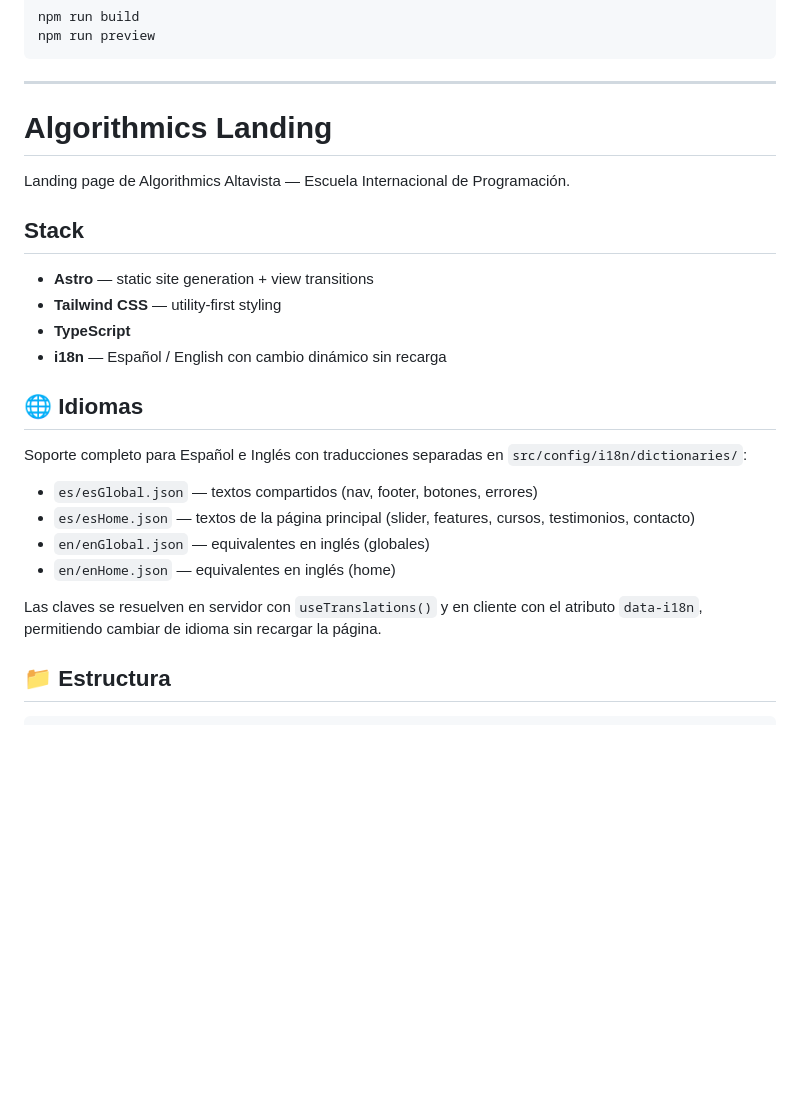
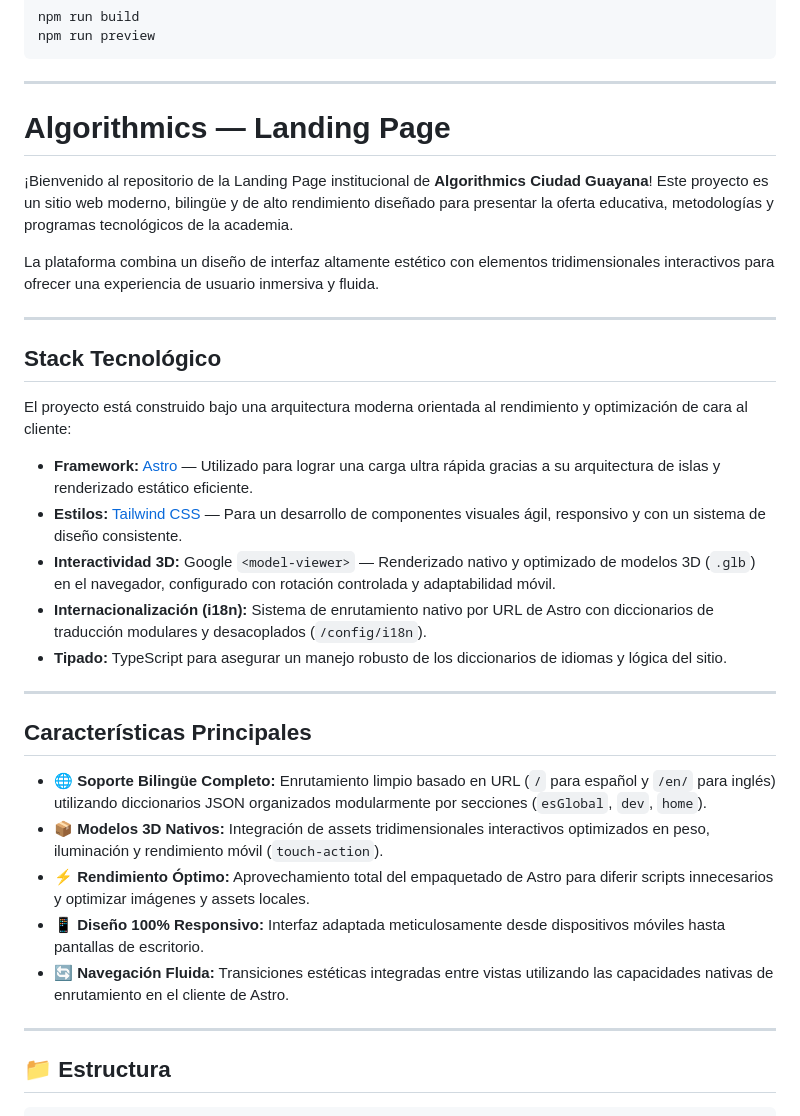
Before and after one commit to dalaiboada/algorithmics-landing, a Markdown page: README.md, the part around one of its changes. GitHub-like rendering; blank space fills up the shorter version.

```diff
--- a/README.md
+++ b/README.md
@@ -54,27 +64,35 @@ npm run preview
 
 ---
 
-# Algorithmics Landing
+# Algorithmics — Landing Page
 
-Landing page de Algorithmics Altavista — Escuela Internacional de Programación.
+¡Bienvenido al repositorio de la Landing Page institucional de **Algorithmics Ciudad Guayana**! Este proyecto es un sitio web moderno, bilingüe y de alto rendimiento diseñado para presentar la oferta educativa, metodologías y programas tecnológicos de la academia.
 
-## Stack
+La plataforma combina un diseño de interfaz altamente estético con elementos tridimensionales interactivos para ofrecer una experiencia de usuario inmersiva y fluida.
 
-- **Astro** — static site generation + view transitions
-- **Tailwind CSS** — utility-first styling
-- **TypeScript**
-- **i18n** — Español / English con cambio dinámico sin recarga
+---
 
-## 🌐 Idiomas
+## Stack Tecnológico
 
-Soporte completo para Español e Inglés con traducciones separadas en `src/config/i18n/dictionaries/`:
+El proyecto está construido bajo una arquitectura moderna orientada al rendimiento y optimización de cara al cliente:
 
-- `es/esGlobal.json` — textos compartidos (nav, footer, botones, errores)
-- `es/esHome.json` — textos de la página principal (slider, features, cursos, testimonios, contacto)
-- `en/enGlobal.json` — equivalentes en inglés (globales)
-- `en/enHome.json` — equivalentes en inglés (home)
+- **Framework:** [Astro](https://astro.build/) — Utilizado para lograr una carga ultra rápida gracias a su arquitectura de islas y renderizado estático eficiente.
+- **Estilos:** [Tailwind CSS](https://tailwindcss.com/) — Para un desarrollo de componentes visuales ágil, responsivo y con un sistema de diseño consistente.
+- **Interactividad 3D:** Google `<model-viewer>` — Renderizado nativo y optimizado de modelos 3D (`.glb`) en el navegador, configurado con rotación controlada y adaptabilidad móvil.
+- **Internacionalización (i18n):** Sistema de enrutamiento nativo por URL de Astro con diccionarios de traducción modulares y desacoplados (`/config/i18n`).
+- **Tipado:** TypeScript para asegurar un manejo robusto de los diccionarios de idiomas y lógica del sitio.
 
-Las claves se resuelven en servidor con `useTranslations()` y en cliente con el atributo `data-i18n`, permitiendo cambiar de idioma sin recargar la página.
+---
+
+## Características Principales
+
+- 🌐 **Soporte Bilingüe Completo:** Enrutamiento limpio basado en URL (`/` para español y `/en/` para inglés) utilizando diccionarios JSON organizados modularmente por secciones (`esGlobal`, `dev`, `home`).
+- 📦 **Modelos 3D Nativos:** Integración de assets tridimensionales interactivos optimizados en peso, iluminación y rendimiento móvil (`touch-action`).
+- ⚡ **Rendimiento Óptimo:** Aprovechamiento total del empaquetado de Astro para diferir scripts innecesarios y optimizar imágenes y assets locales.
+- 📱 **Diseño 100% Responsivo:** Interfaz adaptada meticulosamente desde dispositivos móviles hasta pantallas de escritorio.
+- 🔄 **Navegación Fluida:** Transiciones estéticas integradas entre vistas utilizando las capacidades nativas de enrutamiento en el cliente de Astro.
+
+---
 
 ## 📁 Estructura
 
```
Also changed, not shown: other parts of README.md (+26 -14 lines).
